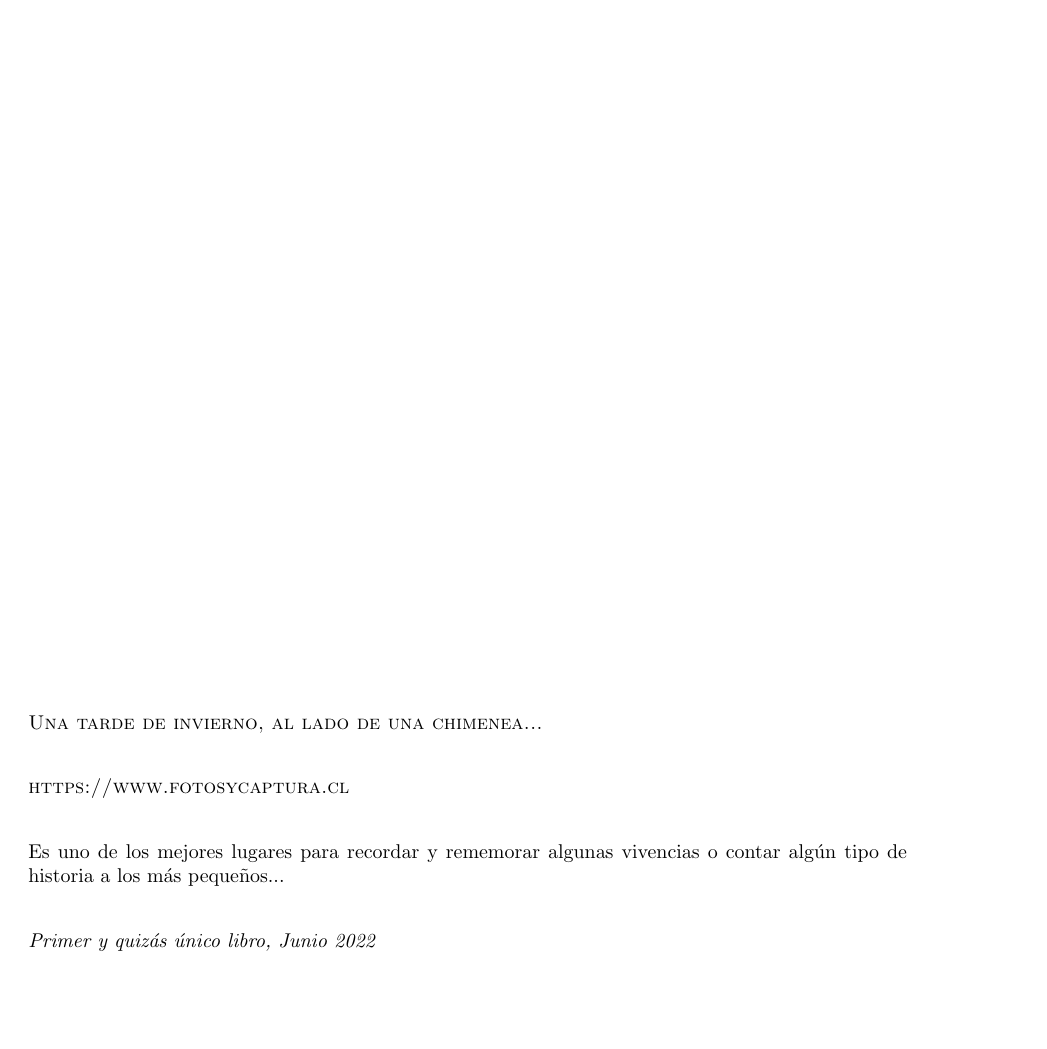
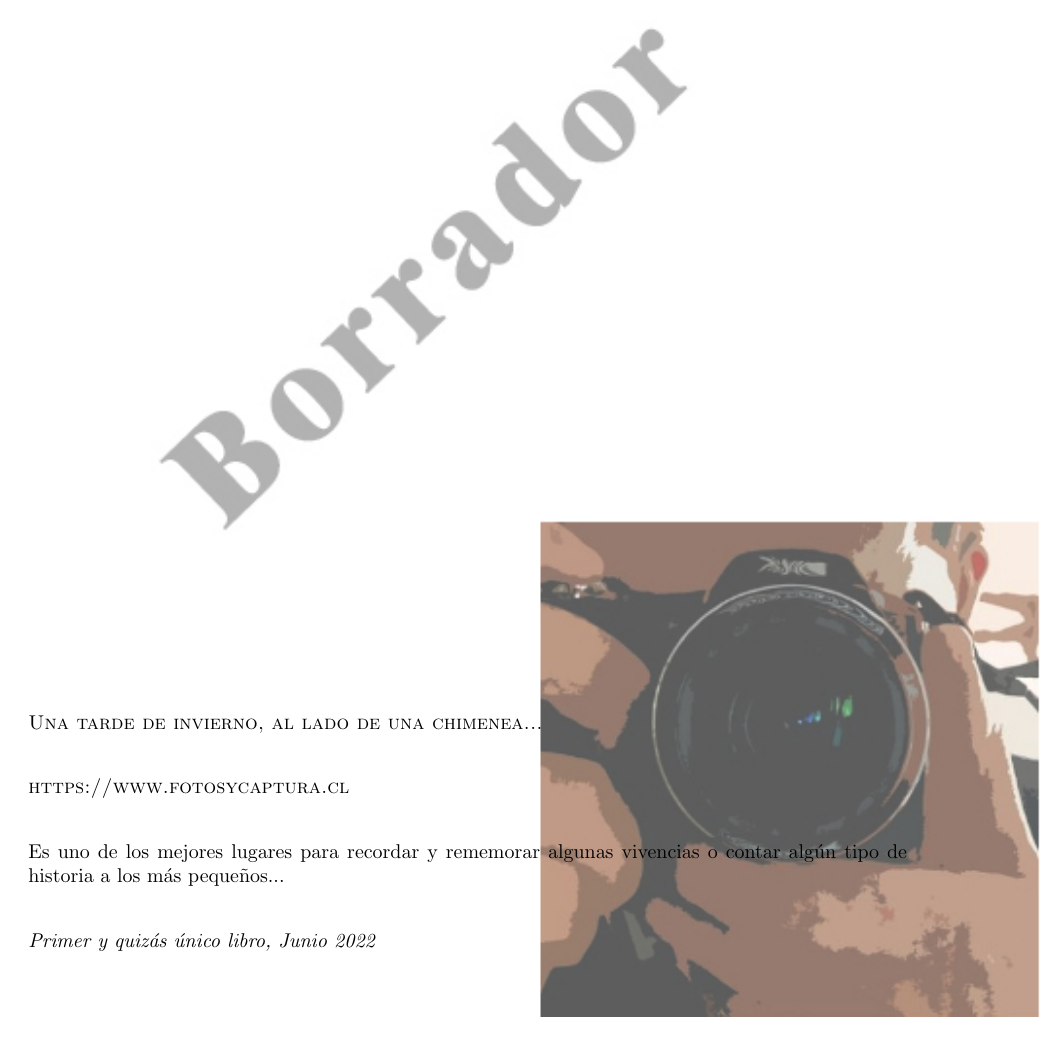
Before and after one commit to fotosycaptura/MiRecetario, a LaTeX document (Recetario.tex): page 2 of 20. The pictures show the PDF file Recetario.pdf that the author committed with the source.

Commit message:
Modo borrador

```diff
--- a/Recetario.tex
+++ b/Recetario.tex
@@ -34,6 +34,21 @@
 \title{Recopilación De Recetas Familiares}
 \author{El Happy}
 
+% Imagen de fondo de Borrador
+\usepackage{eso-pic} % imagen de fondo
+\newcommand\imgFondo{%
+   \put(0,0){%
+     \parbox[b][\paperheight]{\paperwidth}{%
+       \vfill
+       \centering
+       \includegraphics[width=\paperwidth,height=\paperheight,%
+       keepaspectratio]{borrador}%
+       \vfill
+		}
+	}
+}
+
+% Inicio del documento
 \begin{document}
 %----------------------------------------------------------------------------------------
 %	Portada
@@ -55,6 +70,8 @@
 %----------------------------------------------------------------------------------------
 
 \newpage
+% Imagen de fondo de borrador
+\AddToShipoutPicture{\imgFondo}
 ~\vfill
 \thispagestyle{empty}
 
```
Also changed, not shown: src/introduccion.tex (+2 -2 lines), src/lentejas.tex (+1 -0 lines), Recetario.pdf, pix/borrador.jpg (added), Recetario.tex (4 more changed lines).
